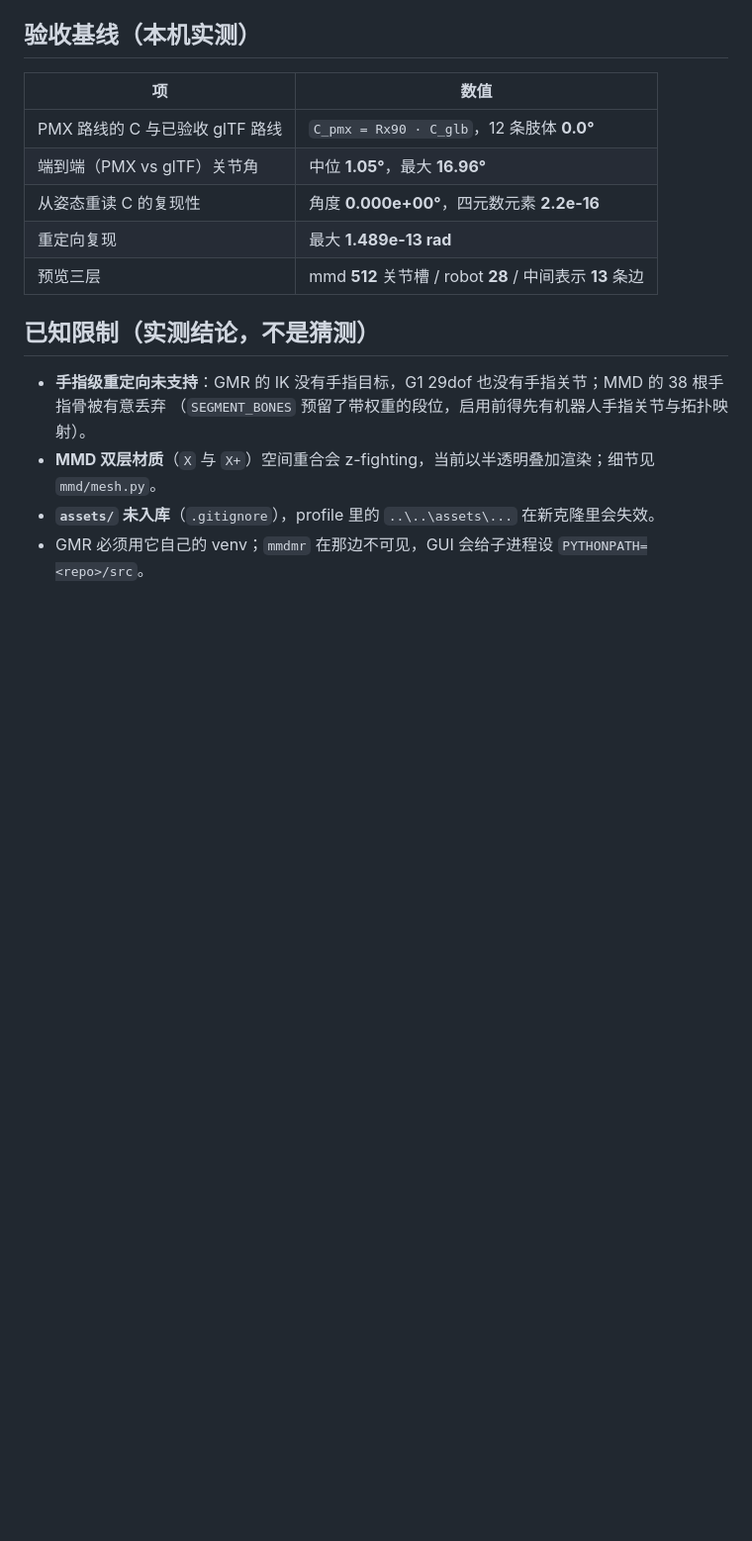
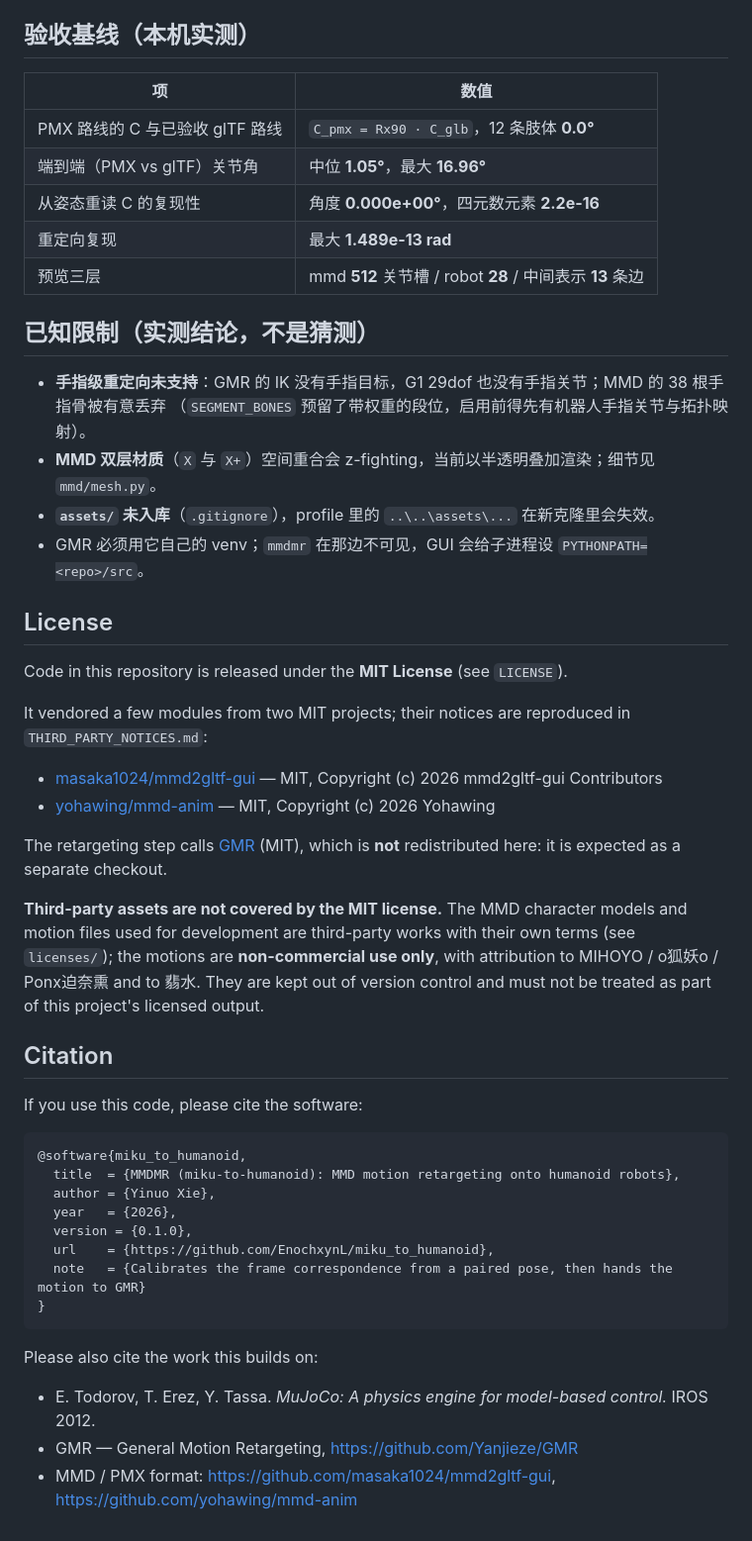
Before and after one commit to EnochxynL/miku_to_humanoid, a Markdown page: README.md, the part around one of its changes. Shown at 99% size. GitHub-like rendering; blank space fills up the shorter version.

````diff
--- a/README.md
+++ b/README.md
@@ -141,3 +143,42 @@ MMD 骨**没有静止旋转**，所以在配对姿态下每个骨坐标系都是
 - **MMD 双层材质**（`X` 与 `X+`）空间重合会 z-fighting，当前以半透明叠加渲染；细节见 `mmd/mesh.py`。
 - **`assets/` 未入库**（`.gitignore`），profile 里的 `..\..\assets\...` 在新克隆里会失效。
 - GMR 必须用它自己的 venv；`mmdmr` 在那边不可见，GUI 会给子进程设 `PYTHONPATH=<repo>/src`。
+
+## License
+
+Code in this repository is released under the **MIT License** (see `LICENSE`).
+
+It vendored a few modules from two MIT projects; their notices are reproduced in
+`THIRD_PARTY_NOTICES.md`:
+
+- [masaka1024/mmd2gltf-gui](https://github.com/masaka1024/mmd2gltf-gui) — MIT, Copyright (c) 2026 mmd2gltf-gui Contributors
+- [yohawing/mmd-anim](https://github.com/yohawing/mmd-anim) — MIT, Copyright (c) 2026 Yohawing
+
+The retargeting step calls [GMR](https://github.com/Yanjieze/GMR) (MIT), which is **not** redistributed
+here: it is expected as a separate checkout.
+
+**Third-party assets are not covered by the MIT license.** The MMD character models and motion files used
+for development are third-party works with their own terms (see `licenses/`); the motions are
+**non-commercial use only**, with attribution to MIHOYO / o狐妖o / Ponx迫奈熏 and to 翡水. They are kept
+out of version control and must not be treated as part of this project's licensed output.
+
+## Citation
+
+If you use this code, please cite the software:
+
+```bibtex
+@software{miku_to_humanoid,
+  title  = {MMDMR (miku-to-humanoid): MMD motion retargeting onto humanoid robots},
+  author = {Yinuo Xie},
+  year   = {2026},
+  version = {0.1.0},
+  url    = {https://github.com/EnochxynL/miku_to_humanoid},
+  note   = {Calibrates the frame correspondence from a paired pose, then hands the motion to GMR}
+}
+```
+
+Please also cite the work this builds on:
+
+- E. Todorov, T. Erez, Y. Tassa. *MuJoCo: A physics engine for model-based control.* IROS 2012.
+- GMR — General Motion Retargeting, <https://github.com/Yanjieze/GMR>
+- MMD / PMX format: <https://github.com/masaka1024/mmd2gltf-gui>, <https://github.com/yohawing/mmd-anim>
````
Also changed, not shown: other parts of README.md (+3 -1 lines), example.png (added), 1 other file.
